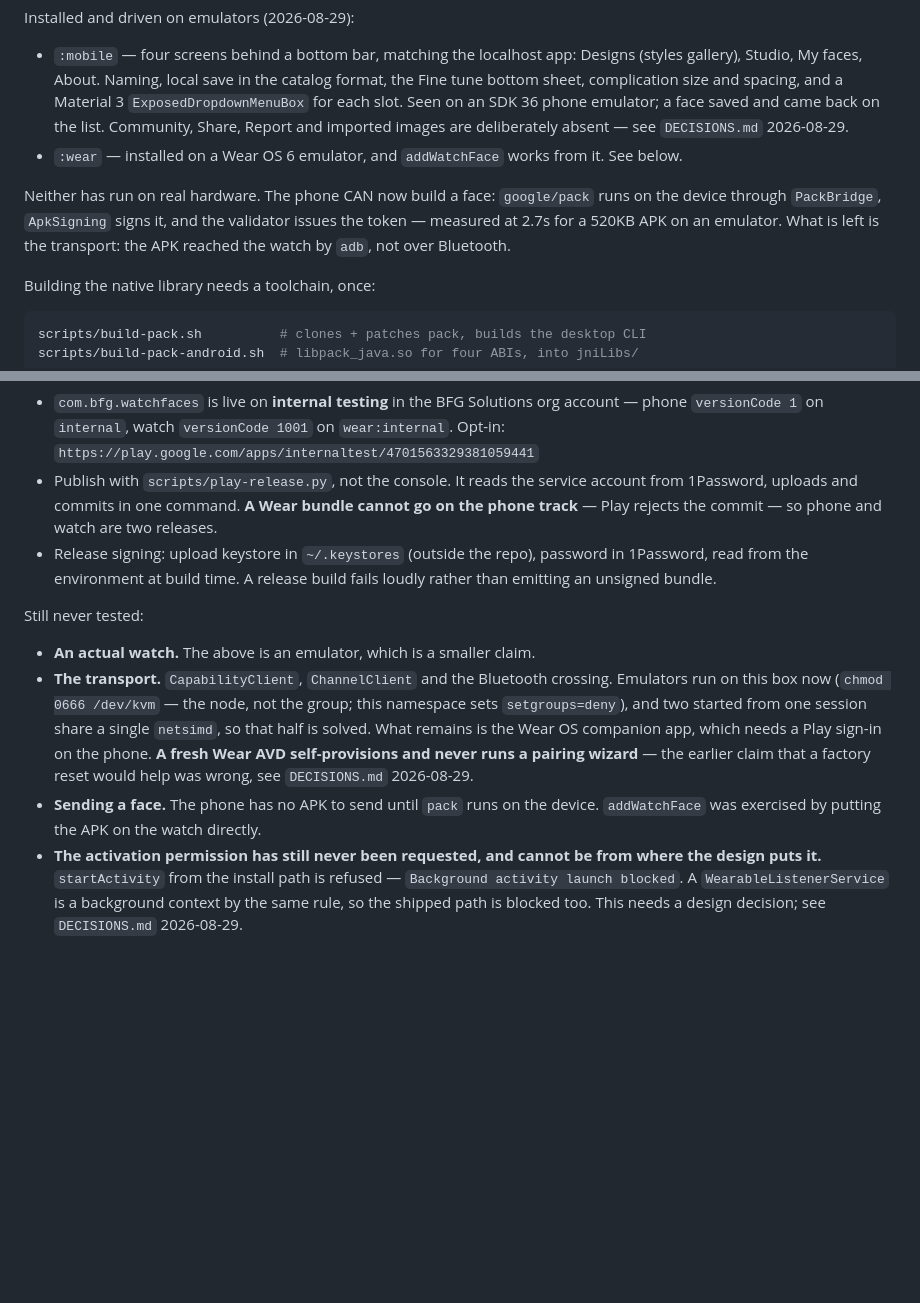
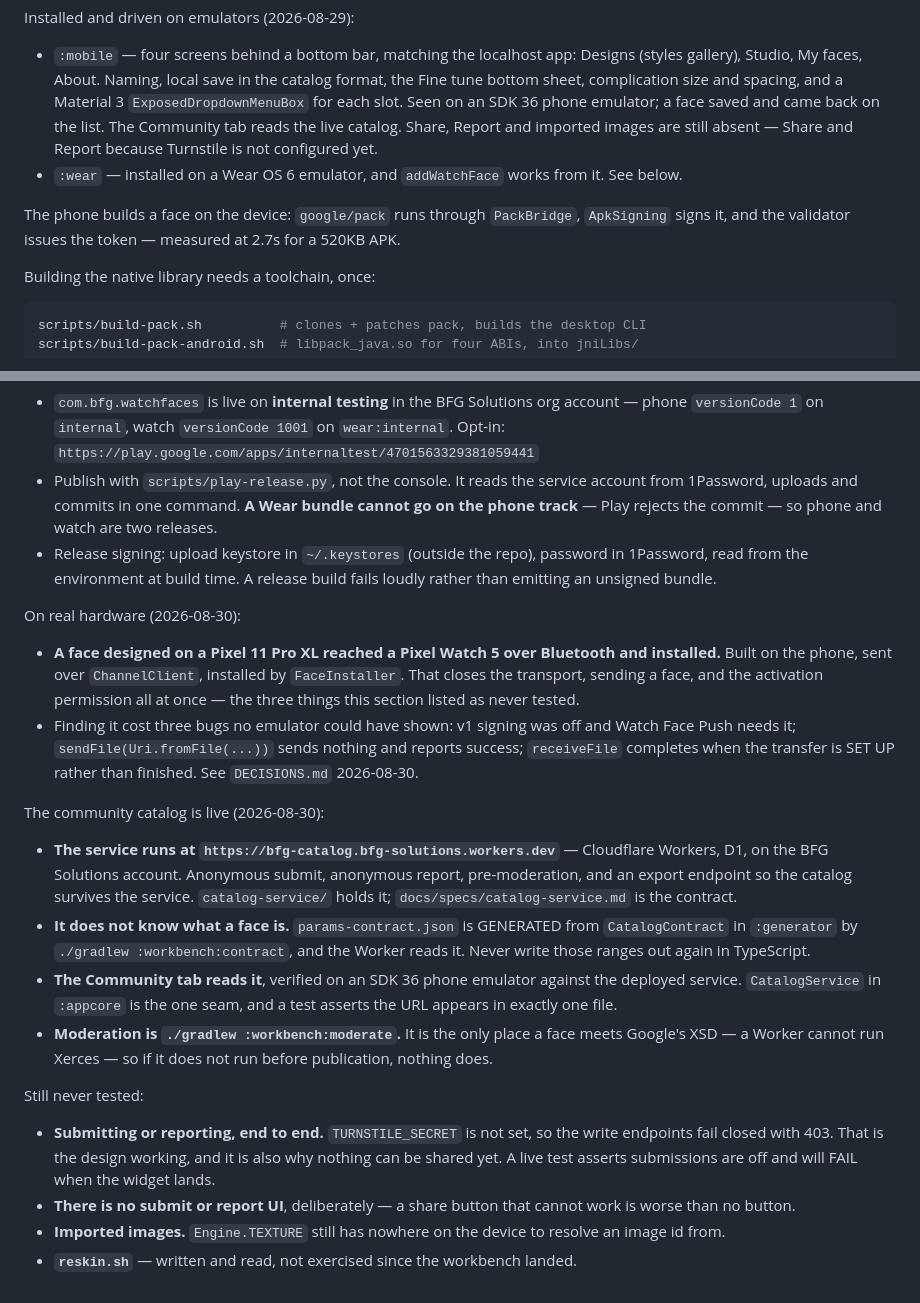
Before and after one commit to miopea/bfg-watchfaces, a Markdown page: CLAUDE.md, 2 parts joined by grey strips. GitHub-like rendering; blank space fills up the shorter version.

Commit message:
CLAUDE.md said the hardware path was unproven. It has been proven for a day.
The state of play still read "Neither has run on real hardware" and listed four
things as never tested -- an actual watch, the transport, sending a face, and
the activation permission. All four were closed on 2026-08-30 when a face
designed on a Pixel 11 Pro XL crossed to a Pixel Watch 5 over Bluetooth and
installed. DECISIONS.md recorded it; this file did not.

That matters more than an ordinary stale doc. CLAUDE.md is loaded into every
session's context, so every future session was starting out believing the
riskiest part of the system was unproven -- and would hedge, re-plan, or
re-investigate a problem that was already solved.

Also added, because the same file is where the next session looks first: the
catalog service is deployed and the Community tab reads it; the params contract
is GENERATED and must not be written out again in TypeScript; moderation is the
only place a face meets Google's XSD.

And a correction to what is still unproven, so the section stays worth trusting:
submit and report have never run end to end because Turnstile is unconfigured
and the service fail-closes, there is deliberately no submit or report UI,
imported images still have nowhere to resolve an id from, and reskin.sh has not
been exercised since the workbench landed.

Co-Authored-By: Claude Opus 5 <noreply@anthropic.com>
Claude-Session: https://claude.ai/code/session_01Hu7NrnLJvuEN53ydSefbDq

```diff
--- a/CLAUDE.md
+++ b/CLAUDE.md
@@ -162,15 +162,15 @@ Installed and driven on emulators (2026-08-29):
   Designs (styles gallery), Studio, My faces, About. Naming, local save in the
   catalog format, the Fine tune bottom sheet, complication size and spacing, and
   a Material 3 `ExposedDropdownMenuBox` for each slot. Seen on an SDK 36 phone
-  emulator; a face saved and came back on the list. Community, Share, Report and
-  imported images are deliberately absent — see `DECISIONS.md` 2026-08-29.
+  emulator; a face saved and came back on the list. The Community tab reads the
+  live catalog. Share, Report and imported images are still absent — Share and
+  Report because Turnstile is not configured yet.
 - `:wear` — installed on a Wear OS 6 emulator, and `addWatchFace` works from it.
   See below.
 
-Neither has run on real hardware. The phone CAN now build a face: `google/pack`
-runs on the device through `PackBridge`, `ApkSigning` signs it, and the validator
-issues the token — measured at 2.7s for a 520KB APK on an emulator. What is left
-is the transport: the APK reached the watch by `adb`, not over Bluetooth.
+The phone builds a face on the device: `google/pack` runs through `PackBridge`,
+`ApkSigning` signs it, and the validator issues the token — measured at 2.7s for
+a 520KB APK.
 
 Building the native library needs a toolchain, once:
 
@@ -219,20 +219,42 @@ On Google Play (2026-08-29):
   password in 1Password, read from the environment at build time. A release
   build fails loudly rather than emitting an unsigned bundle.
 
+On real hardware (2026-08-30):
+
+- **A face designed on a Pixel 11 Pro XL reached a Pixel Watch 5 over Bluetooth
+  and installed.** Built on the phone, sent over `ChannelClient`, installed by
+  `FaceInstaller`. That closes the transport, sending a face, and the activation
+  permission all at once — the three things this section listed as never tested.
+- Finding it cost three bugs no emulator could have shown: v1 signing was off
+  and Watch Face Push needs it; `sendFile(Uri.fromFile(...))` sends nothing and
+  reports success; `receiveFile` completes when the transfer is SET UP rather
+  than finished. See `DECISIONS.md` 2026-08-30.
+
+The community catalog is live (2026-08-30):
+
+- **The service runs at `https://bfg-catalog.bfg-solutions.workers.dev`** —
+  Cloudflare Workers, D1, on the BFG Solutions account. Anonymous submit,
+  anonymous report, pre-moderation, and an export endpoint so the catalog
+  survives the service. `catalog-service/` holds it; `docs/specs/catalog-service.md`
+  is the contract.
+- **It does not know what a face is.** `params-contract.json` is GENERATED from
+  `CatalogContract` in `:generator` by `./gradlew :workbench:contract`, and the
+  Worker reads it. Never write those ranges out again in TypeScript.
+- **The Community tab reads it**, verified on an SDK 36 phone emulator against
+  the deployed service. `CatalogService` in `:appcore` is the one seam, and a
+  test asserts the URL appears in exactly one file.
+- **Moderation is `./gradlew :workbench:moderate`.** It is the only place a face
+  meets Google's XSD — a Worker cannot run Xerces — so if it does not run before
+  publication, nothing does.
+
 Still never tested:
 
-- **An actual watch.** The above is an emulator, which is a smaller claim.
-- **The transport.** `CapabilityClient`, `ChannelClient` and the Bluetooth
-  crossing. Emulators run on this box now (`chmod 0666 /dev/kvm` — the node, not
-  the group; this namespace sets `setgroups=deny`), and two started from one
-  session share a single `netsimd`, so that half is solved. What remains is the
-  Wear OS companion app, which needs a Play sign-in on the phone. **A fresh Wear
-  AVD self-provisions and never runs a pairing wizard** — the earlier claim that
-  a factory reset would help was wrong, see `DECISIONS.md` 2026-08-29.
-- **Sending a face.** The phone has no APK to send until `pack` runs on the
-  device. `addWatchFace` was exercised by putting the APK on the watch directly.
-- **The activation permission has still never been requested, and cannot be from
-  where the design puts it.** `startActivity` from the install path is refused —
-  `Background activity launch blocked`. A `WearableListenerService` is a
-  background context by the same rule, so the shipped path is blocked too. This
-  needs a design decision; see `DECISIONS.md` 2026-08-29.
+- **Submitting or reporting, end to end.** `TURNSTILE_SECRET` is not set, so the
+  write endpoints fail closed with 403. That is the design working, and it is
+  also why nothing can be shared yet. A live test asserts submissions are off
+  and will FAIL when the widget lands.
+- **There is no submit or report UI**, deliberately — a share button that cannot
+  work is worse than no button.
+- **Imported images.** `Engine.TEXTURE` still has nowhere on the device to
+  resolve an image id from.
+- **`reskin.sh`** — written and read, not exercised since the workbench landed.
```
